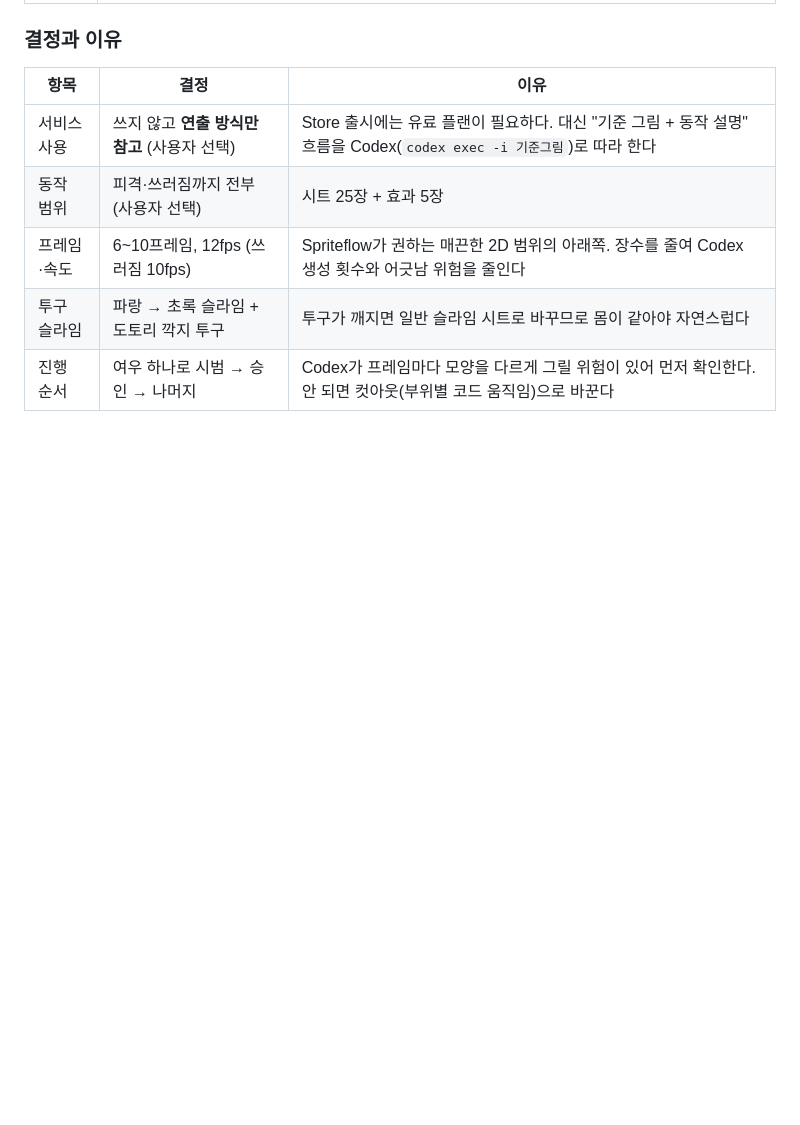
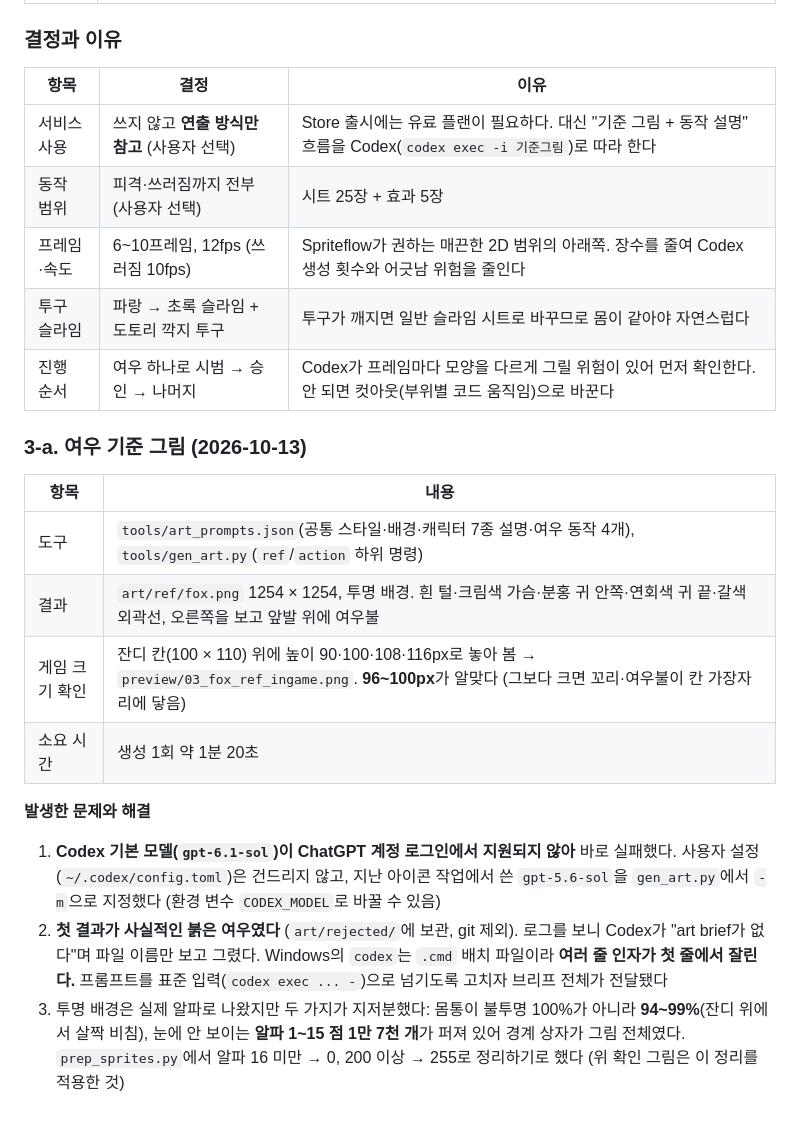
Before and after one commit to Notard/forest-defense, a Markdown page: WORKLOG.md, the part around the change. Drawn GitHub-style; blank space fills up the shorter version.

```diff
--- a/WORKLOG.md
+++ b/WORKLOG.md
@@ -154,3 +154,17 @@
 | 프레임·속도 | 6~10프레임, 12fps (쓰러짐 10fps) | Spriteflow가 권하는 매끈한 2D 범위의 아래쪽. 장수를 줄여 Codex 생성 횟수와 어긋남 위험을 줄인다 |
 | 투구 슬라임 | 파랑 → 초록 슬라임 + 도토리 깍지 투구 | 투구가 깨지면 일반 슬라임 시트로 바꾸므로 몸이 같아야 자연스럽다 |
 | 진행 순서 | 여우 하나로 시범 → 승인 → 나머지 | Codex가 프레임마다 모양을 다르게 그릴 위험이 있어 먼저 확인한다. 안 되면 컷아웃(부위별 코드 움직임)으로 바꾼다 |
+
+### 3-a. 여우 기준 그림 (2026-10-13)
+
+| 항목 | 내용 |
+|---|---|
+| 도구 | `tools/art_prompts.json`(공통 스타일·배경·캐릭터 7종 설명·여우 동작 4개), `tools/gen_art.py`(`ref`/`action` 하위 명령) |
+| 결과 | `art/ref/fox.png` 1254 × 1254, 투명 배경. 흰 털·크림색 가슴·분홍 귀 안쪽·연회색 귀 끝·갈색 외곽선, 오른쪽을 보고 앞발 위에 여우불 |
+| 게임 크기 확인 | 잔디 칸(100 × 110) 위에 높이 90·100·108·116px로 놓아 봄 → `preview/03_fox_ref_ingame.png`. **96~100px**가 알맞다 (그보다 크면 꼬리·여우불이 칸 가장자리에 닿음) |
+| 소요 시간 | 생성 1회 약 1분 20초 |
+
+**발생한 문제와 해결**
+1. **Codex 기본 모델(`gpt-6.1-sol`)이 ChatGPT 계정 로그인에서 지원되지 않아** 바로 실패했다. 사용자 설정(`~/.codex/config.toml`)은 건드리지 않고, 지난 아이콘 작업에서 쓴 `gpt-5.6-sol`을 `gen_art.py`에서 `-m`으로 지정했다 (환경 변수 `CODEX_MODEL`로 바꿀 수 있음)
+2. **첫 결과가 사실적인 붉은 여우였다** (`art/rejected/`에 보관, git 제외). 로그를 보니 Codex가 "art brief가 없다"며 파일 이름만 보고 그렸다. Windows의 `codex`는 `.cmd` 배치 파일이라 **여러 줄 인자가 첫 줄에서 잘린다.** 프롬프트를 표준 입력(`codex exec ... -`)으로 넘기도록 고치자 브리프 전체가 전달됐다
+3. 투명 배경은 실제 알파로 나왔지만 두 가지가 지저분했다: 몸통이 불투명 100%가 아니라 **94~99%**(잔디 위에서 살짝 비침), 눈에 안 보이는 **알파 1~15 점 1만 7천 개**가 퍼져 있어 경계 상자가 그림 전체였다. `prep_sprites.py`에서 알파 16 미만 → 0, 200 이상 → 255로 정리하기로 했다 (위 확인 그림은 이 정리를 적용한 것)
```
Also changed, not shown: TODO.md (+3 -3 lines), plan.md (+2 -2 lines), preview/03_fox_ref_ingame.png (added), 6 other files.
